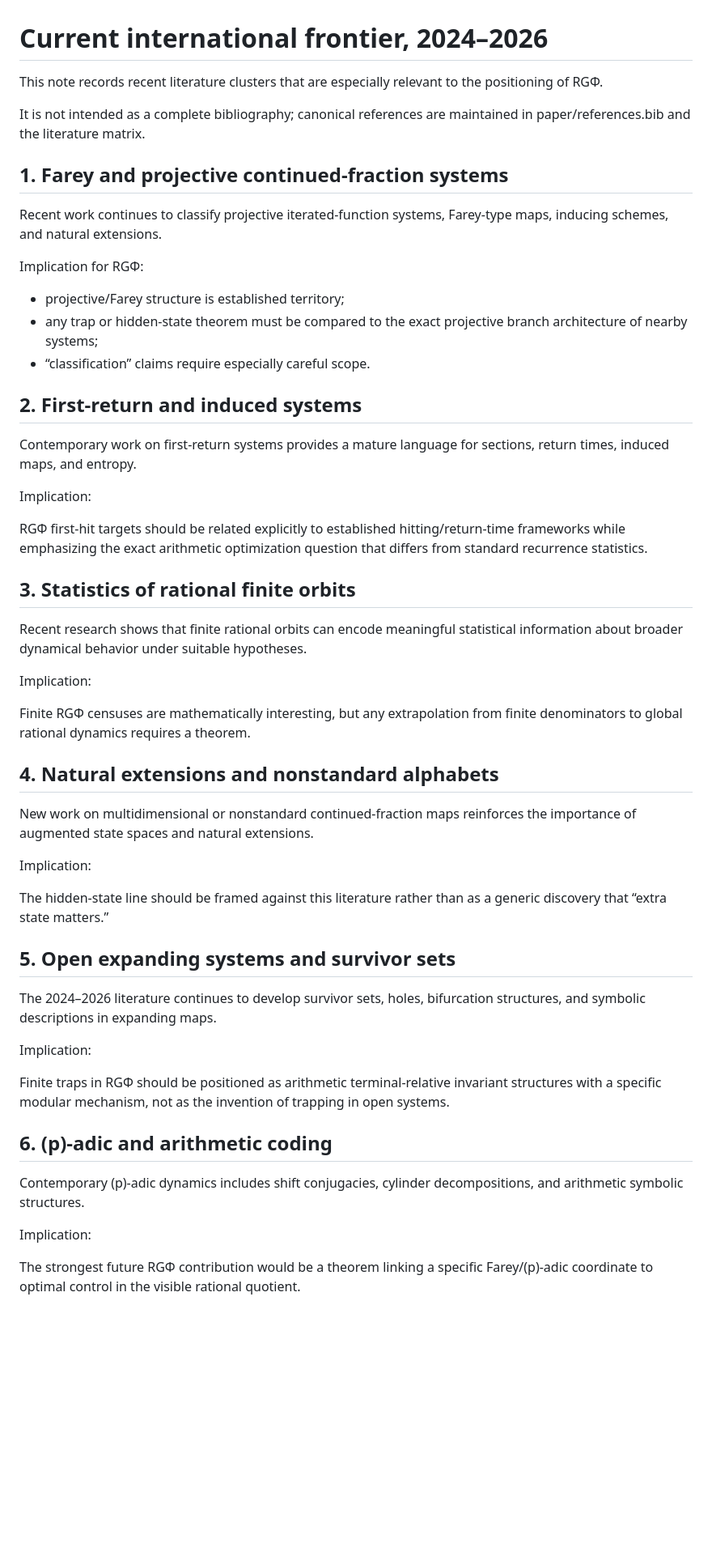
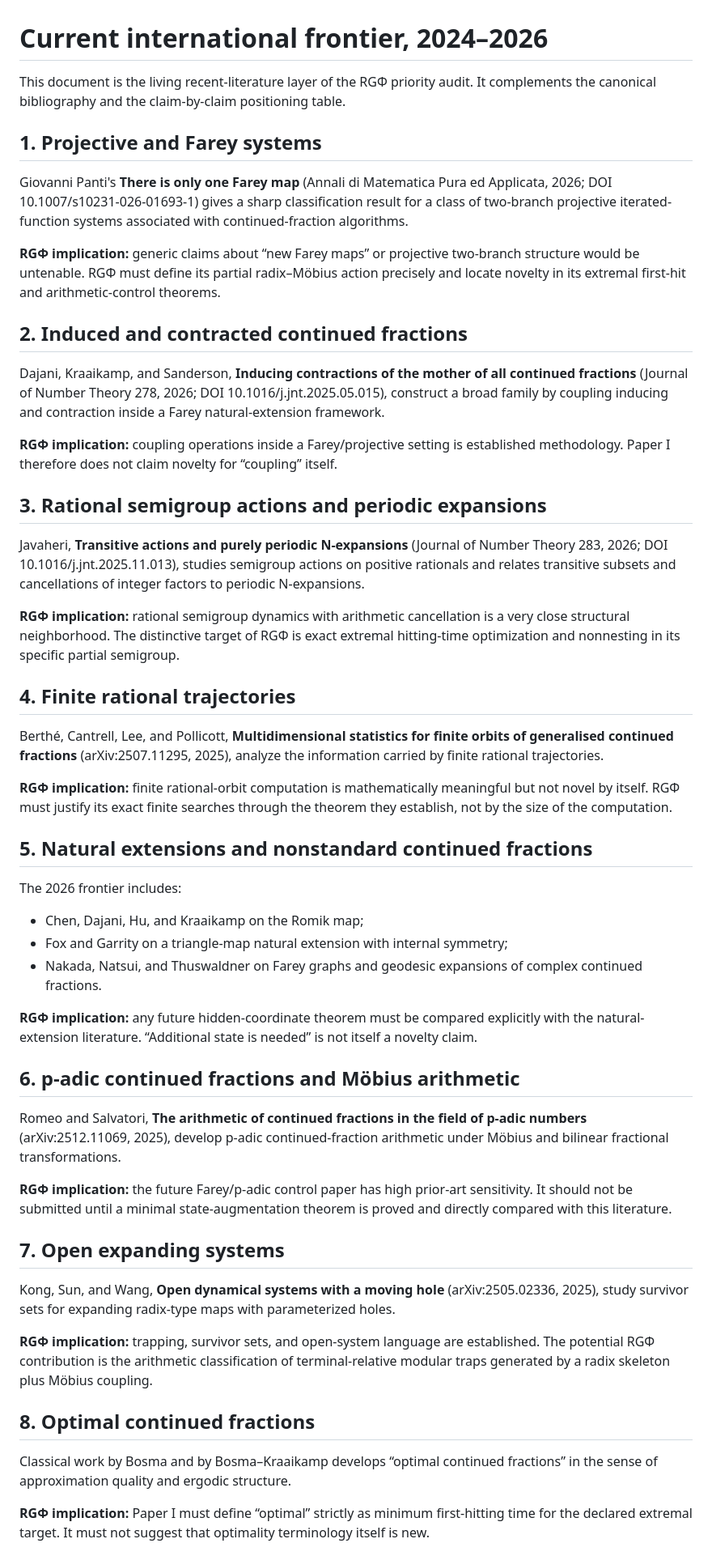
Before and after one commit to FacundoFirmenich/rgphi-radix-mobius-dynamics, a Markdown page: docs/literature/current-frontier-2024-2026.md, the part around one of its changes. Shown at 81% size. Rendered like a GitHub page; blank space fills up the shorter version.

Commit message:
Rewrite current-frontier review around closest 2025–2026 literature

```diff
--- a/docs/literature/current-frontier-2024-2026.md
+++ b/docs/literature/current-frontier-2024-2026.md
@@ -1,56 +1,57 @@
 # Current international frontier, 2024–2026
 
-This note records recent literature clusters that are especially relevant to the positioning of RGΦ.
+This document is the living recent-literature layer of the RGΦ priority audit.
+It complements the canonical bibliography and the claim-by-claim positioning table.
 
-It is not intended as a complete bibliography; canonical references are maintained in paper/references.bib and the literature matrix.
+## 1. Projective and Farey systems
 
-## 1. Farey and projective continued-fraction systems
+Giovanni Panti's **There is only one Farey map** (Annali di Matematica Pura ed Applicata, 2026; DOI 10.1007/s10231-026-01693-1) gives a sharp classification result for a class of two-branch projective iterated-function systems associated with continued-fraction algorithms.
 
-Recent work continues to classify projective iterated-function systems, Farey-type maps, inducing schemes, and natural extensions.
+**RGΦ implication:** generic claims about “new Farey maps” or projective two-branch structure would be untenable. RGΦ must define its partial radix–Möbius action precisely and locate novelty in its extremal first-hit and arithmetic-control theorems.
 
-Implication for RGΦ:
+## 2. Induced and contracted continued fractions
 
-- projective/Farey structure is established territory;
-- any trap or hidden-state theorem must be compared to the exact projective branch architecture of nearby systems;
-- “classification” claims require especially careful scope.
+Dajani, Kraaikamp, and Sanderson, **Inducing contractions of the mother of all continued fractions** (Journal of Number Theory 278, 2026; DOI 10.1016/j.jnt.2025.05.015), construct a broad family by coupling inducing and contraction inside a Farey natural-extension framework.
 
-## 2. First-return and induced systems
+**RGΦ implication:** coupling operations inside a Farey/projective setting is established methodology. Paper I therefore does not claim novelty for “coupling” itself.
 
-Contemporary work on first-return systems provides a mature language for sections, return times, induced maps, and entropy.
+## 3. Rational semigroup actions and periodic expansions
 
-Implication:
+Javaheri, **Transitive actions and purely periodic N-expansions** (Journal of Number Theory 283, 2026; DOI 10.1016/j.jnt.2025.11.013), studies semigroup actions on positive rationals and relates transitive subsets and cancellations of integer factors to periodic N-expansions.
 
-RGΦ first-hit targets should be related explicitly to established hitting/return-time frameworks while emphasizing the exact arithmetic optimization question that differs from standard recurrence statistics.
+**RGΦ implication:** rational semigroup dynamics with arithmetic cancellation is a very close structural neighborhood. The distinctive target of RGΦ is exact extremal hitting-time optimization and nonnesting in its specific partial semigroup.
 
-## 3. Statistics of rational finite orbits
+## 4. Finite rational trajectories
 
-Recent research shows that finite rational orbits can encode meaningful statistical information about broader dynamical behavior under suitable hypotheses.
+Berthé, Cantrell, Lee, and Pollicott, **Multidimensional statistics for finite orbits of generalised continued fractions** (arXiv:2507.11295, 2025), analyze the information carried by finite rational trajectories.
 
-Implication:
+**RGΦ implication:** finite rational-orbit computation is mathematically meaningful but not novel by itself. RGΦ must justify its exact finite searches through the theorem they establish, not by the size of the computation.
 
-Finite RGΦ censuses are mathematically interesting, but any extrapolation from finite denominators to global rational dynamics requires a theorem.
+## 5. Natural extensions and nonstandard continued fractions
 
-## 4. Natural extensions and nonstandard alphabets
+The 2026 frontier includes:
 
-New work on multidimensional or nonstandard continued-fraction maps reinforces the importance of augmented state spaces and natural extensions.
+- Chen, Dajani, Hu, and Kraaikamp on the Romik map;
+- Fox and Garrity on a triangle-map natural extension with internal symmetry;
+- Nakada, Natsui, and Thuswaldner on Farey graphs and geodesic expansions of complex continued fractions.
 
-Implication:
+**RGΦ implication:** any future hidden-coordinate theorem must be compared explicitly with the natural-extension literature. “Additional state is needed” is not itself a novelty claim.
 
-The hidden-state line should be framed against this literature rather than as a generic discovery that “extra state matters.”
+## 6. p-adic continued fractions and Möbius arithmetic
 
-## 5. Open expanding systems and survivor sets
+Romeo and Salvatori, **The arithmetic of continued fractions in the field of p-adic numbers** (arXiv:2512.11069, 2025), develop p-adic continued-fraction arithmetic under Möbius and bilinear fractional transformations.
 
-The 2024–2026 literature continues to develop survivor sets, holes, bifurcation structures, and symbolic descriptions in expanding maps.
+**RGΦ implication:** the future Farey/p-adic control paper has high prior-art sensitivity. It should not be submitted until a minimal state-augmentation theorem is proved and directly compared with this literature.
 
-Implication:
+## 7. Open expanding systems
 
-Finite traps in RGΦ should be positioned as arithmetic terminal-relative invariant structures with a specific modular mechanism, not as the invention of trapping in open systems.
+Kong, Sun, and Wang, **Open dynamical systems with a moving hole** (arXiv:2505.02336, 2025), study survivor sets for expanding radix-type maps with parameterized holes.
 
-## 6. \(p\)-adic and arithmetic coding
+**RGΦ implication:** trapping, survivor sets, and open-system language are established. The potential RGΦ contribution is the arithmetic classification of terminal-relative modular traps generated by a radix skeleton plus Möbius coupling.
 
-Contemporary \(p\)-adic dynamics includes shift conjugacies, cylinder decompositions, and arithmetic symbolic structures.
+## 8. Optimal continued fractions
 
-Implication:
+Classical work by Bosma and by Bosma–Kraaikamp develops “optimal continued fractions” in the sense of approximation quality and ergodic structure.
 
-The strongest future RGΦ contribution would be a theorem linking a specific Farey/\(p\)-adic coordinate to optimal control in the visible rational quotient.
+**RGΦ implication:** Paper I must define “optimal” strictly as minimum first-hitting time for the declared extremal target. It must not suggest that optimality terminology itself is new.
 
```
Also changed, not shown: other parts of docs/literature/current-frontier-2024-2026.md (+11 -19 lines).
